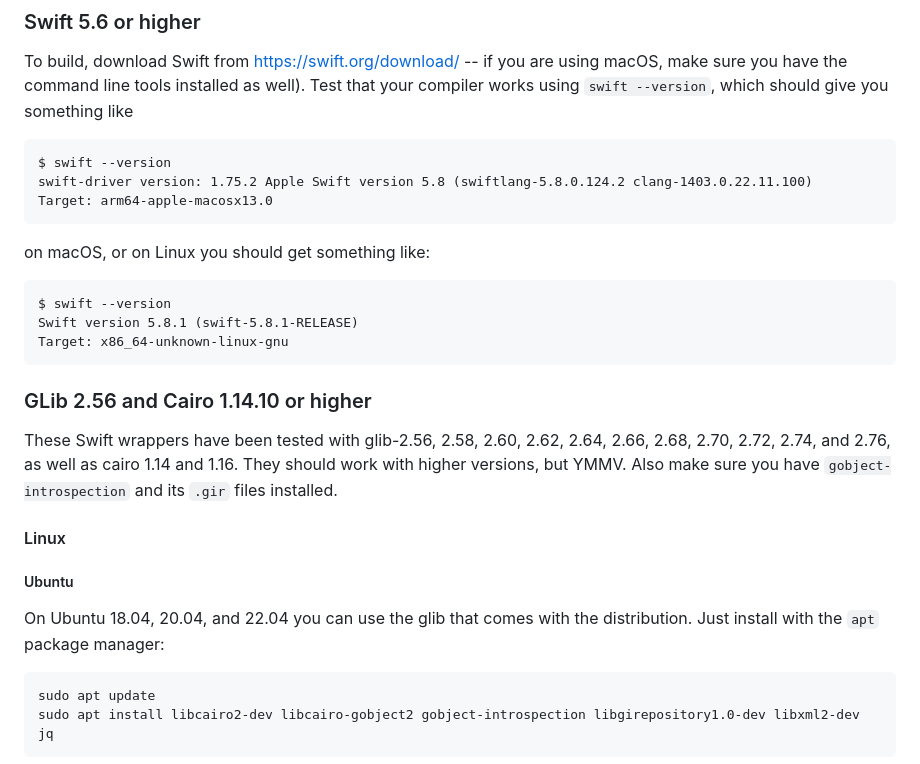
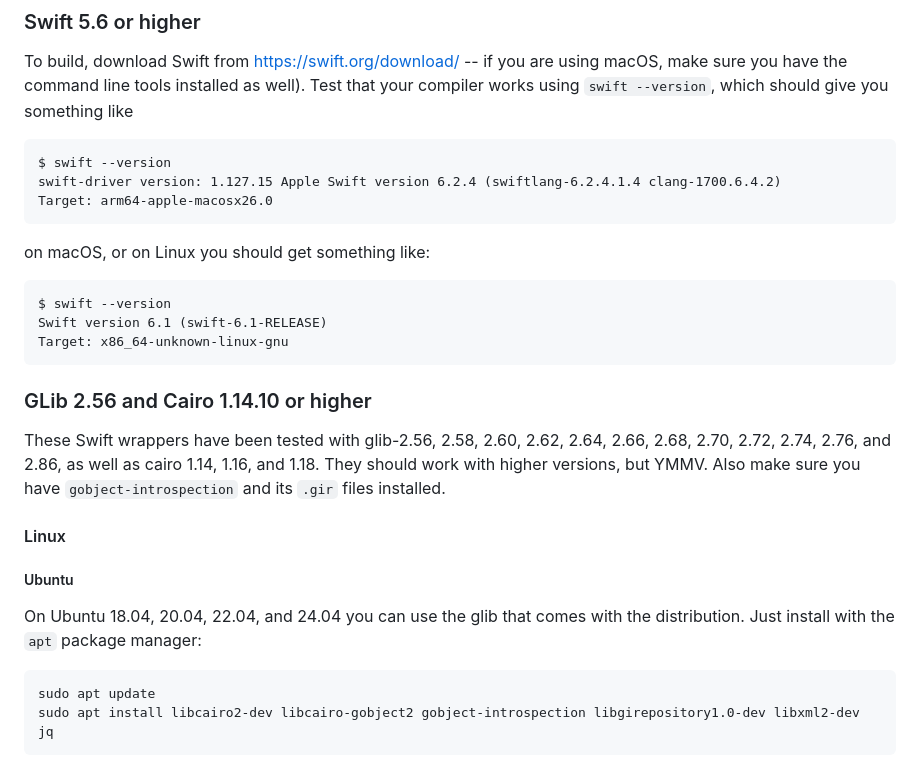
Before and after one commit to rhx/SwiftCairo, a Markdown page: README.md, the part around the change. GitHub-like rendering.

Commit message:
Update README with current swift --version output and tested library versions

```diff
--- a/README.md
+++ b/README.md
@@ -17,24 +17,24 @@ Version 15 of gir2swift provides a Package Manager Plugin.  This requires Swift
 To build, download Swift from https://swift.org/download/ -- if you are using macOS, make sure you have the command line tools installed as well).  Test that your compiler works using `swift --version`, which should give you something like
 
 	$ swift --version
-	swift-driver version: 1.75.2 Apple Swift version 5.8 (swiftlang-5.8.0.124.2 clang-1403.0.22.11.100)
-    Target: arm64-apple-macosx13.0
+	swift-driver version: 1.127.15 Apple Swift version 6.2.4 (swiftlang-6.2.4.1.4 clang-1700.6.4.2)
+	Target: arm64-apple-macosx26.0
 
 on macOS, or on Linux you should get something like:
 
 	$ swift --version
-	Swift version 5.8.1 (swift-5.8.1-RELEASE)
+	Swift version 6.1 (swift-6.1-RELEASE)
 	Target: x86_64-unknown-linux-gnu
 
 ### GLib 2.56 and Cairo 1.14.10 or higher
 
-These Swift wrappers have been tested with glib-2.56, 2.58, 2.60, 2.62, 2.64, 2.66, 2.68, 2.70, 2.72, 2.74, and 2.76, as well as cairo 1.14 and 1.16.  They should work with higher versions, but YMMV.  Also make sure you have `gobject-introspection` and its `.gir` files installed.
+These Swift wrappers have been tested with glib-2.56, 2.58, 2.60, 2.62, 2.64, 2.66, 2.68, 2.70, 2.72, 2.74, 2.76, and 2.86, as well as cairo 1.14, 1.16, and 1.18.  They should work with higher versions, but YMMV.  Also make sure you have `gobject-introspection` and its `.gir` files installed.
 
 #### Linux
 
 ##### Ubuntu
 
-On Ubuntu 18.04, 20.04, and 22.04 you can use the glib that comes with the distribution.  Just install with the `apt` package manager:
+On Ubuntu 18.04, 20.04, 22.04, and 24.04 you can use the glib that comes with the distribution.  Just install with the `apt` package manager:
 
 	sudo apt update
 	sudo apt install libcairo2-dev libcairo-gobject2 gobject-introspection libgirepository1.0-dev libxml2-dev jq
```
